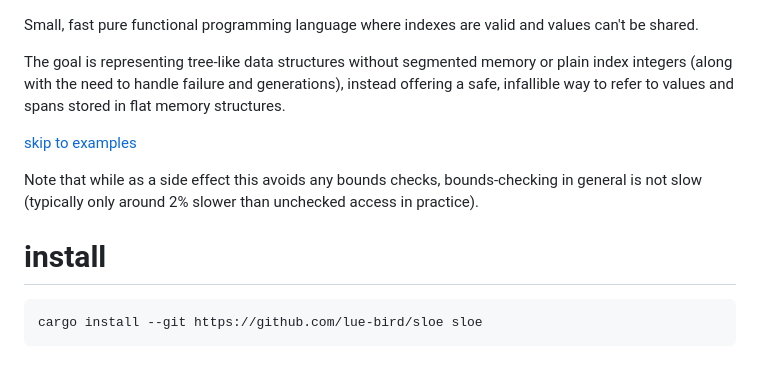
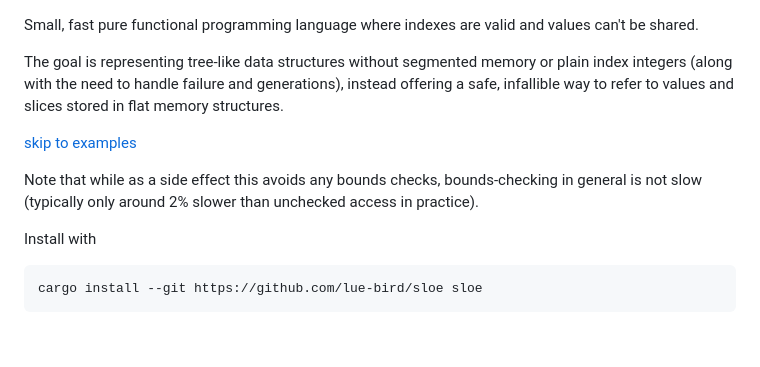
Before and after one commit to lue-bird/sloe, a Markdown page: readme.md, the part around one of its changes. Drawn GitHub-style.

Commit message:
tiny readme adjustments

````diff
--- a/readme.md
+++ b/readme.md
@@ -1,14 +1,14 @@
 Small, fast pure functional programming language where indexes are valid and values can't be shared.
 
 The goal is representing tree-like data structures without segmented memory or plain index integers (along with the need to handle failure and generations),
-instead offering a safe, infallible way to refer to values and spans stored in flat memory structures.
+instead offering a safe, infallible way to refer to values and slices stored in flat memory structures.
 
 [skip to examples](#examples)
 
 Note that while as a side effect this avoids any bounds checks,
 bounds-checking in general is not slow (typically only around 2% slower than unchecked access in practice).
 
-# install
+Install with
 
 ```bash
 cargo install --git https://github.com/lue-bird/sloe sloe
````
Also changed, not shown: other parts of readme.md (+1 -1 lines).
